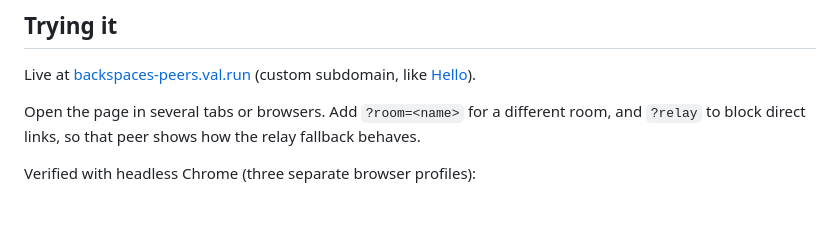
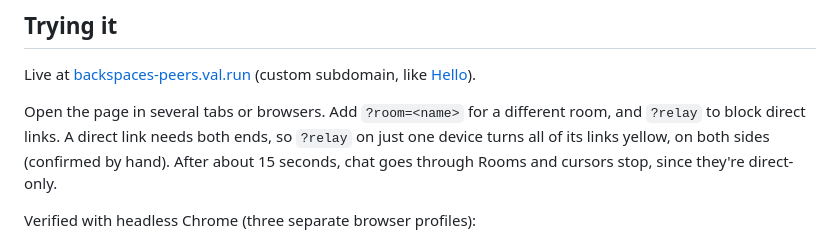
Before and after one commit to backspaces/ValTown, a Markdown page: Peers/README.md, the part around the change. GitHub-like rendering; blank space fills up the shorter version.

Commit message:
Peers README: ?relay on one device is enough to force the relay
Co-Authored-By: Claude Opus 5.5 <noreply@anthropic.com>

```diff
--- a/Peers/README.md
+++ b/Peers/README.md
@@ -88,8 +88,10 @@ Live at [backspaces-peers.val.run](https://backspaces-peers.val.run/)
 (custom subdomain, like [Hello](../Hello/)).
 
 Open the page in several tabs or browsers. Add `?room=<name>` for a
-different room, and `?relay` to block direct links, so that peer shows
-how the relay fallback behaves.
+different room, and `?relay` to block direct links. A direct link needs
+both ends, so `?relay` on just one device turns all of its links yellow,
+on both sides (confirmed by hand). After about 15 seconds, chat goes
+through Rooms and cursors stop, since they're direct-only.
 
 Verified with headless Chrome (three separate browser profiles):
 - All three connected directly within about 8 seconds, including browser
```
